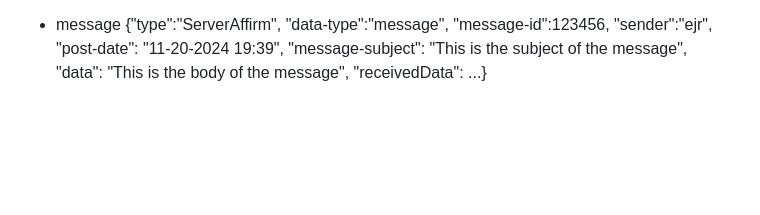
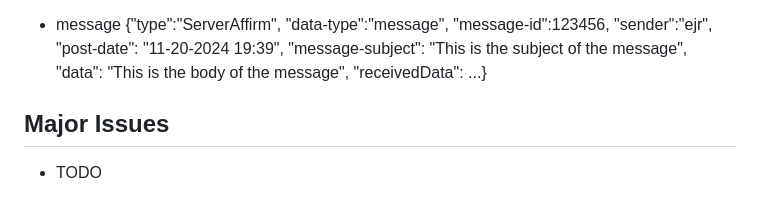
Before and after one commit to JosephAFerguson/CS4065-CompNetworks, a Markdown page: README.md, the part around the change. GitHub-like rendering; blank space fills up the shorter version.

Commit message:
Added Major Issues TODO

```diff
--- a/README.md
+++ b/README.md
@@ -63,3 +63,6 @@ Data Types:
 
 * message
 {"type":"ServerAffirm", "data-type":"message", "message-id":123456, "sender":"ejr", "post-date": "11-20-2024 19:39", "message-subject": "This is the subject of the message", "data": "This is the body of the message", "receivedData": ...}
+
+## Major Issues
+* TODO
```
